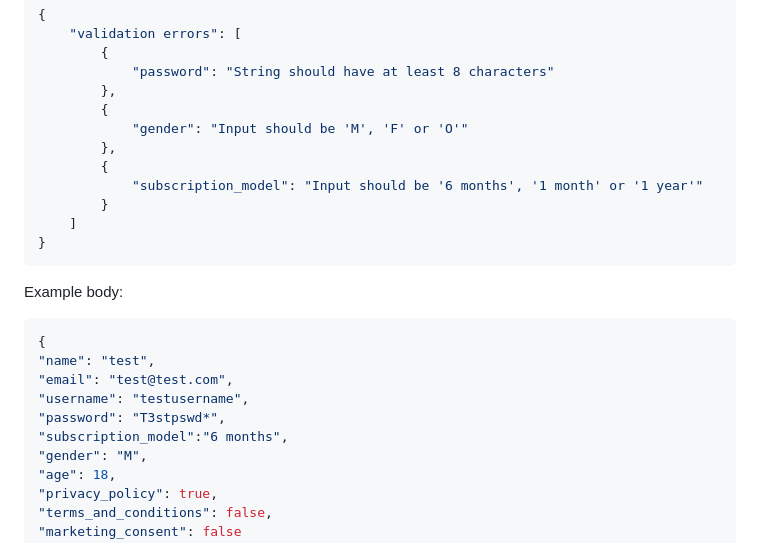
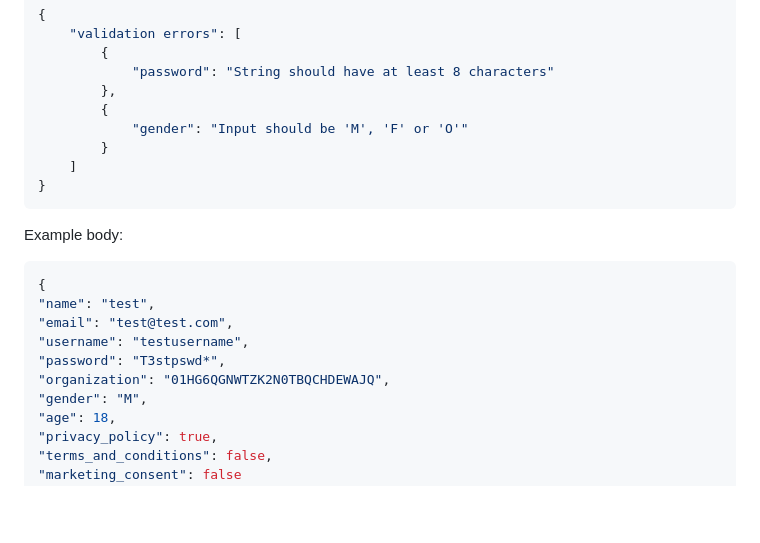
Before and after one commit to ZapomniGo/zapomnigo-backend, a Markdown page: docs/ENDPOINTS.md, the part around the change. Drawn GitHub-style; blank space fills up the shorter version.

Commit message:
Change example body of register request

```diff
--- a/docs/ENDPOINTS.md
+++ b/docs/ENDPOINTS.md
@@ -18,9 +18,6 @@ Responses:
         },
         {
             "gender": "Input should be 'M', 'F' or 'O'"
-        },
-        {
-            "subscription_model": "Input should be '6 months', '1 month' or '1 year'"
         }
     ]
 }
@@ -33,7 +30,7 @@ Example body:
 "email": "test@test.com",
 "username": "testusername",
 "password": "T3stpswd*",
-"subscription_model":"6 months",
+"organization": "01HG6QGNWTZK2N0TBQCHDEWAJQ",
 "gender": "M",
 "age": 18,
 "privacy_policy": true,
```
